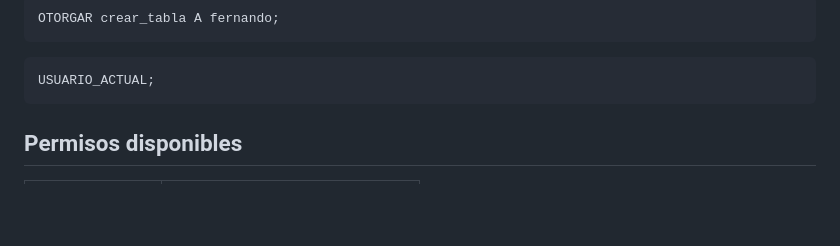
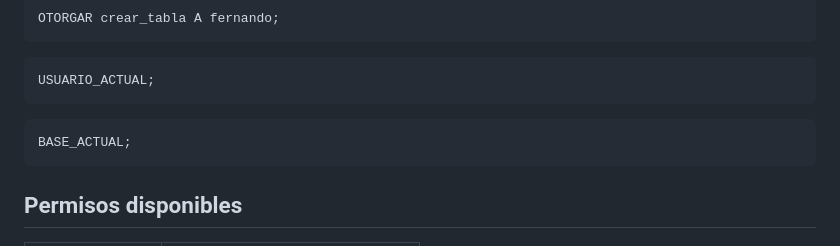
Before and after one commit to AmericaNC/Minerva-SQL, a Markdown page: README.md, the part around the change. Drawn GitHub-style; blank space fills up the shorter version.

Commit message:
11/04/2025 Consultar base de datos actual documentacion

````diff
--- a/README.md
+++ b/README.md
@@ -65,6 +65,9 @@ OTORGAR crear_tabla A fernando;
 ```
 ```sh
 USUARIO_ACTUAL;
+```
+```sh
+BASE_ACTUAL;
 ```
 ## Permisos disponibles
 |   Permiso           |     Descripción                          |
````
